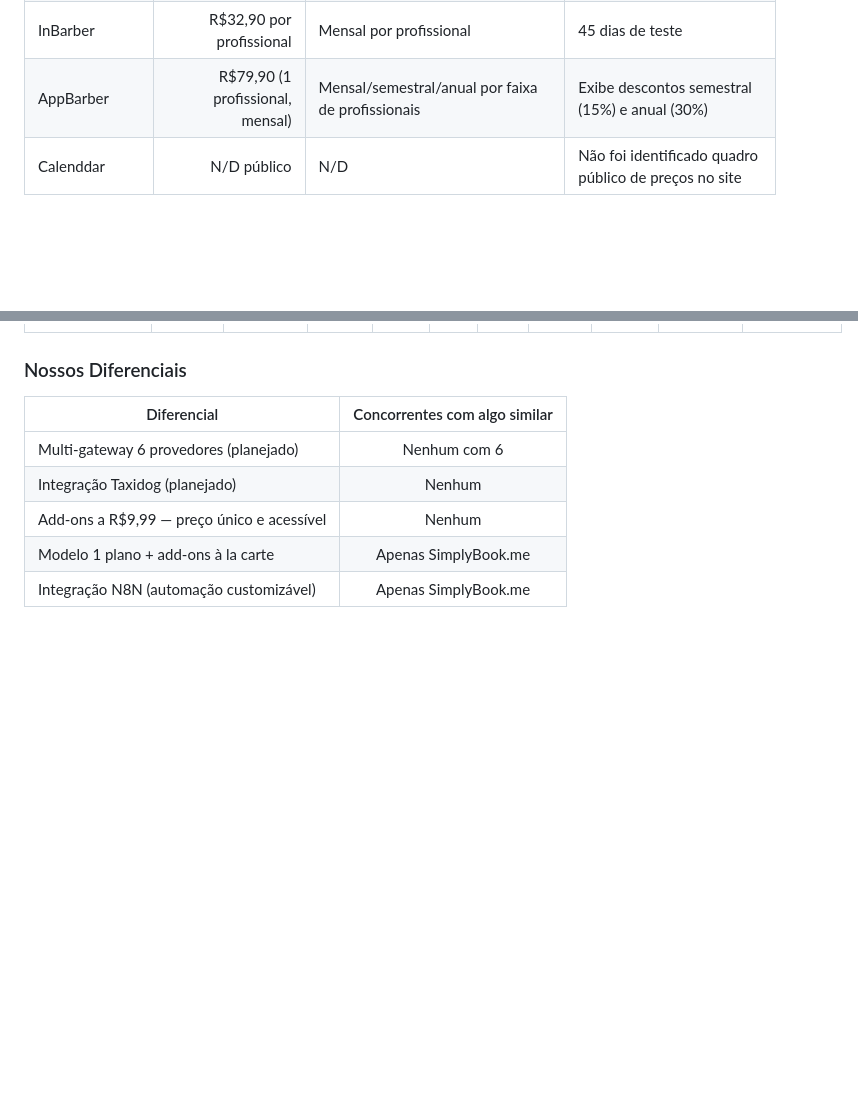
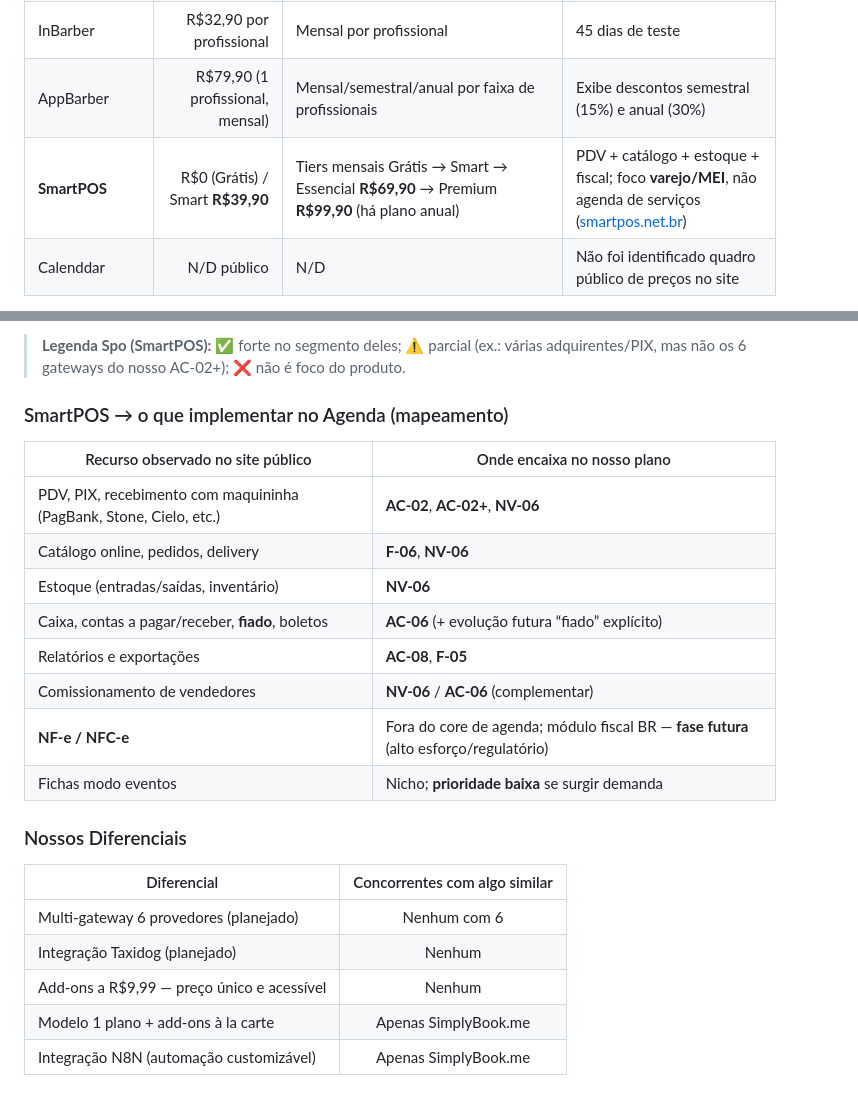
Before and after one commit to henriqueferraz/agenda, a Markdown page: documentos gerais/PLANO_DE_CORRECOES.md, 2 parts joined by grey strips. GitHub-like rendering; blank space fills up the shorter version.

```diff
--- a/documentos gerais/PLANO_DE_CORRECOES.md
+++ b/documentos gerais/PLANO_DE_CORRECOES.md
@@ -192,6 +192,7 @@ Perfil: cabeleireiro com seu salão, profissional autônomo, pequeno negócio de
 | Trinks | N/D público | Planos comerciais | Site destaca teste grátis (5 dias), sem preço explícito aberto |
 | InBarber | R$32,90 por profissional | Mensal por profissional | 45 dias de teste |
 | AppBarber | R$79,90 (1 profissional, mensal) | Mensal/semestral/anual por faixa de profissionais | Exibe descontos semestral (15%) e anual (30%) |
+| **SmartPOS** | R$0 (Grátis) / Smart **R$39,90** | Tiers mensais Grátis → Smart → Essencial **R$69,90** → Premium **R$99,90** (há plano anual) | PDV + catálogo + estoque + fiscal; foco **varejo/MEI**, não agenda de serviços ([smartpos.net.br](https://www.smartpos.net.br/)) |
 | Calenddar | N/D público | N/D | Não foi identificado quadro público de preços no site |
 
 \* Valores de referência capturados em páginas públicas dos concorrentes; podem variar por campanha, região, moeda e periodicidade.
@@ -237,3 +240,17 @@ Perfil: cabeleireiro com seu salão, profissional autônomo, pequeno negócio de
+> **Legenda Spo (SmartPOS):** ✅ forte no segmento deles; ⚠️ parcial (ex.: várias adquirentes/PIX, mas não os 6 gateways do nosso AC-02+); ❌ não é foco do produto.
+
+### SmartPOS → o que implementar no Agenda (mapeamento)
+
+| Recurso observado no site público | Onde encaixa no nosso plano |
+|---|---|
+| PDV, PIX, recebimento com maquininha (PagBank, Stone, Cielo, etc.) | **AC-02**, **AC-02+**, **NV-06** |
+| Catálogo online, pedidos, delivery | **F-06**, **NV-06** |
+| Estoque (entradas/saídas, inventário) | **NV-06** |
+| Caixa, contas a pagar/receber, **fiado**, boletos | **AC-06** (+ evolução futura “fiado” explícito) |
+| Relatórios e exportações | **AC-08**, **F-05** |
+| Comissionamento de vendedores | **NV-06** / **AC-06** (complementar) |
+| **NF-e / NFC-e** | Fora do core de agenda; módulo fiscal BR — **fase futura** (alto esforço/regulatório) |
+| Fichas modo eventos | Nicho; **prioridade baixa** se surgir demanda |
 
 ### Nossos Diferenciais
 
```
Also changed, not shown: other parts of documentos gerais/PLANO_DE_CORRECOES.md (+25 -23 lines), documentos gerais/PLANO_DE_CORRECOES_DETALHADO.md (+34 -2 lines).
